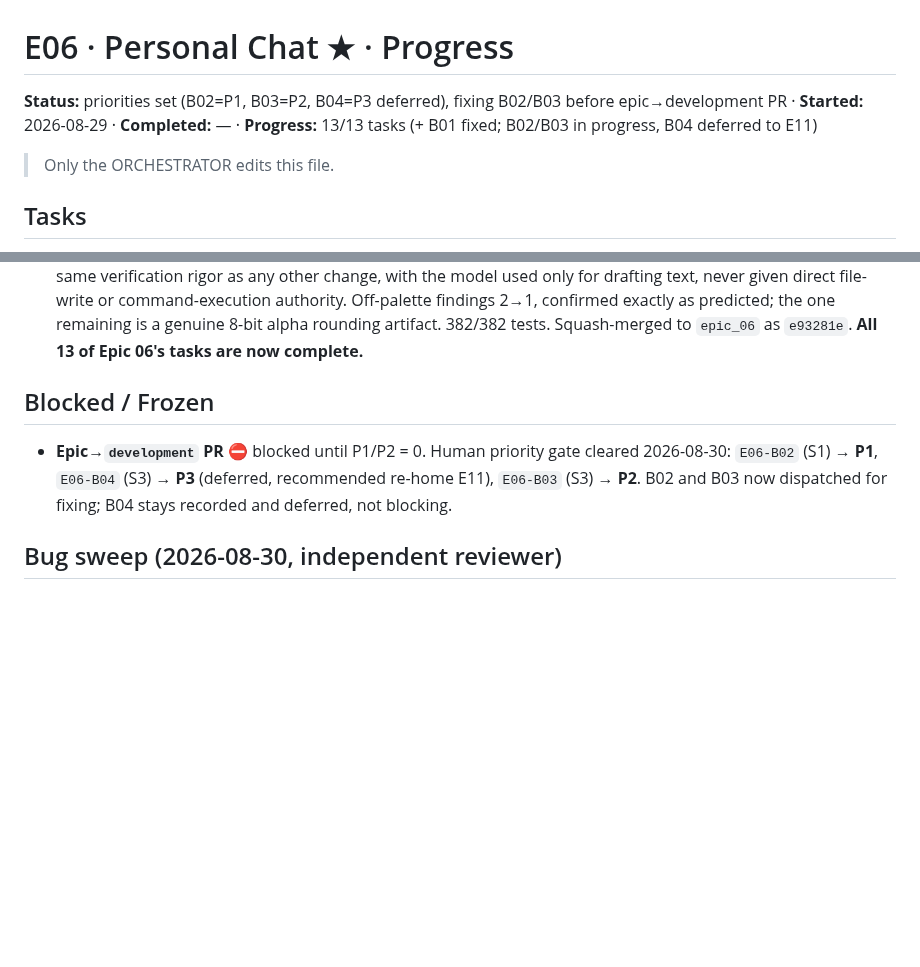
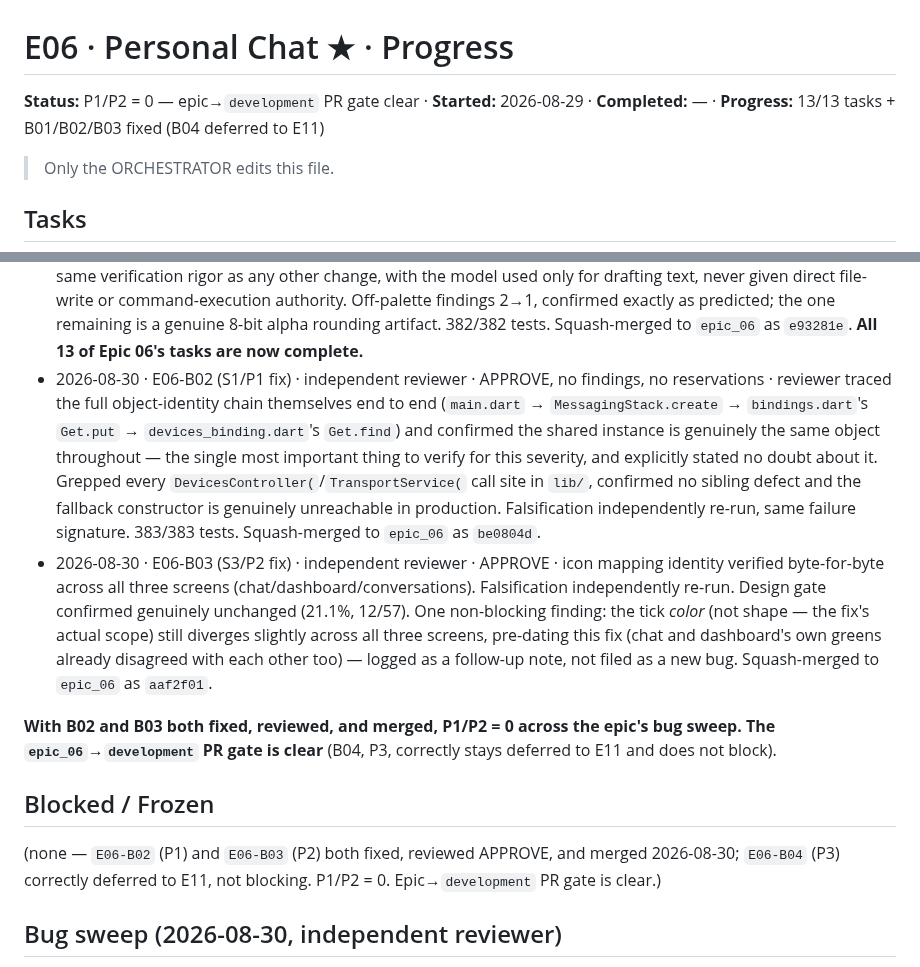
Before and after one commit to SHAJED99/nexora, a Markdown page: epics/E06-personal-chat/tracker.md, 2 parts joined by grey strips. Rendered like a GitHub page; blank space fills up the shorter version.

Commit message:
docs(E06): tracker update -- B02/B03 merged, P1/P2=0, epic->development PR gate clear

```diff
--- a/epics/E06-personal-chat/tracker.md
+++ b/epics/E06-personal-chat/tracker.md
@@ -1,6 +1,6 @@
 # E06 · Personal Chat ★ · Progress
 
-**Status:** priorities set (B02=P1, B03=P2, B04=P3 deferred), fixing B02/B03 before epic→development PR · **Started:** 2026-08-29 · **Completed:** — · **Progress:** 13/13 tasks (+ B01 fixed; B02/B03 in progress, B04 deferred to E11)
+**Status:** P1/P2 = 0 — epic→`development` PR gate clear · **Started:** 2026-08-29 · **Completed:** — · **Progress:** 13/13 tasks + B01/B02/B03 fixed (B04 deferred to E11)
 
 > Only the ORCHESTRATOR edits this file.
 
@@ -80,9 +80,13 @@ T04, T05, T09, T10) is unblocked and dispatchable today.
 - 2026-08-30 · E06-T13 · independent reviewer · **CHANGES** (one finding) → orchestrator direct fix → APPROVE · docs-only, no design_contract of its own. Governance-critical check (no agent self-approval, L-process-002) verified clean both by the planner and independently by the reviewer: all 4 new `approved by:` lines genuinely bare, `OQ-E06-T13-1`'s answer fields genuinely untouched. Token provenance independently re-derived, zero invented values. One finding: `status: in-review` isn't a declared status enum value, which made the validator emit a second, unrelated error contradicting the task's own "exactly one new line" Run log claim — a real but trivial defect, fixed directly by the orchestrator (`status: review-requested`) rather than a full round-trip, re-verified against the `epic_06` base's 4 pre-existing unrelated problems. Squash-merged to `epic_06` as `f49cc2d`. `design_contract_approval` gate left genuinely open — GAP-014/015/016/017 and `OQ-E06-T13-1` (PTT) all await 🧍 human review; nothing built against them until then.
 - 2026-08-30 · E06-T12 (round 1) · independent reviewer · **CHANGES** (one finding) · scope, no-Listener accessibility, all four no-synthesis claims (latency/connectivity/encryption/storage), the disclosed `login_controller.dart`/`widget_test.dart` fence deviation (approved as-is, fence amended rather than reverting correct work), T13 non-conflict, and the honest 28.6% (18/63) gate all verified sound. One real defect: the `'NEXORA'` header text used the wrong shared token (`devicesBrandTitle` → `welcomeHeading`, `rgb(195,192,255)`) instead of the design's own measured `rgb(53,37,205)` (`loginBrand`) — the same color the row's own icons already correctly used. Routed back for a narrow fix.
 - 2026-08-30 · E06-T12 (round 2, fix) · independent reviewer · APPROVE · **First OpenRouter pilot**: the replacement line was drafted by a free OpenRouter model (`minimax/minimax-m2.7:free`, $0 cost) after the earlier OpenCode-based approach was blocked by this session's own permission classifier (`--dangerously-skip-permissions` on an autonomous file-editing loop). The orchestrator reviewed the model's suggestion, applied it directly via its own edit tool, and independently re-ran `flutter analyze`/`flutter test`/the design-verify gate before committing — same verification rigor as any other change, with the model used only for drafting text, never given direct file-write or command-execution authority. Off-palette findings 2→1, confirmed exactly as predicted; the one remaining is a genuine 8-bit alpha rounding artifact. 382/382 tests. Squash-merged to `epic_06` as `e93281e`. **All 13 of Epic 06's tasks are now complete.**
+- 2026-08-30 · E06-B02 (S1/P1 fix) · independent reviewer · APPROVE, no findings, no reservations · reviewer traced the full object-identity chain themselves end to end (`main.dart` → `MessagingStack.create` → `bindings.dart`'s `Get.put` → `devices_binding.dart`'s `Get.find`) and confirmed the shared instance is genuinely the same object throughout — the single most important thing to verify for this severity, and explicitly stated no doubt about it. Grepped every `DevicesController(`/`TransportService(` call site in `lib/`, confirmed no sibling defect and the fallback constructor is genuinely unreachable in production. Falsification independently re-run, same failure signature. 383/383 tests. Squash-merged to `epic_06` as `be0804d`.
+- 2026-08-30 · E06-B03 (S3/P2 fix) · independent reviewer · APPROVE · icon mapping identity verified byte-for-byte across all three screens (chat/dashboard/conversations). Falsification independently re-run. Design gate confirmed genuinely unchanged (21.1%, 12/57). One non-blocking finding: the tick *color* (not shape — the fix's actual scope) still diverges slightly across all three screens, pre-dating this fix (chat and dashboard's own greens already disagreed with each other too) — logged as a follow-up note, not filed as a new bug. Squash-merged to `epic_06` as `aaf2f01`.
+
+**With B02 and B03 both fixed, reviewed, and merged, P1/P2 = 0 across the epic's bug sweep. The `epic_06`→`development` PR gate is clear** (B04, P3, correctly stays deferred to E11 and does not block).
 
 ## Blocked / Frozen
-- **Epic→`development` PR** ⛔ blocked until P1/P2 = 0. Human priority gate cleared 2026-08-30: `E06-B02` (S1) → **P1**, `E06-B04` (S3) → **P3** (deferred, recommended re-home E11), `E06-B03` (S3) → **P2**. B02 and B03 now dispatched for fixing; B04 stays recorded and deferred, not blocking.
+(none — `E06-B02` (P1) and `E06-B03` (P2) both fixed, reviewed APPROVE, and merged 2026-08-30; `E06-B04` (P3) correctly deferred to E11, not blocking. P1/P2 = 0. Epic→`development` PR gate is clear.)
 
 ## Bug sweep (2026-08-30, independent reviewer)
 Full report: see Event log. Baseline: 382/382 tests, `flutter analyze` clean, zero design-gate regression across all 4 screens (each reproduces its own task's last-recorded %). Three real cross-task-seam defects found and filed:
```
Also changed, not shown: other parts of epics/E06-personal-chat/tracker.md (+1 -0 lines).
